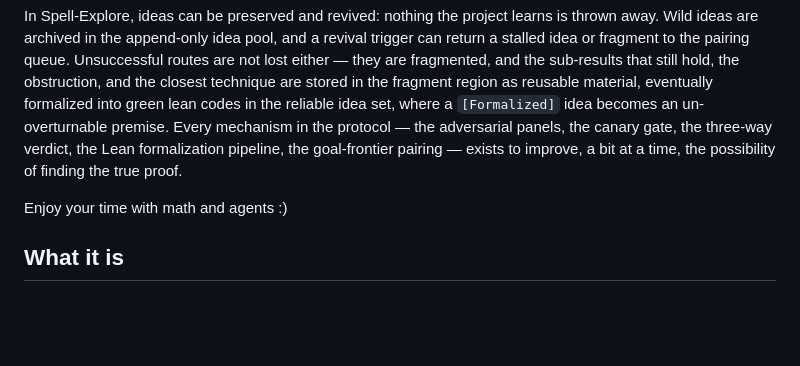
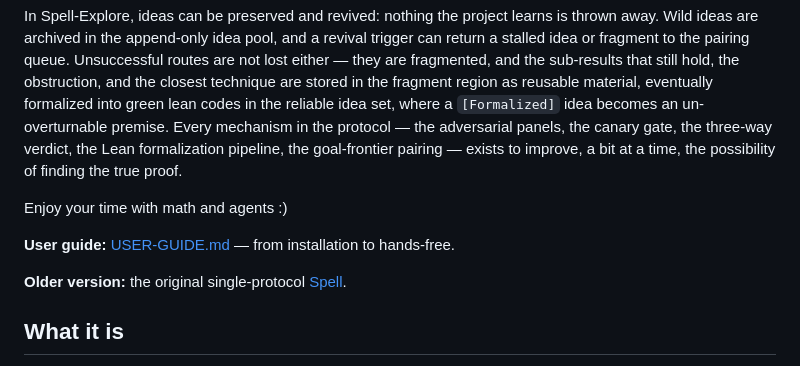
Before and after one commit to zhongganpage/Spell-Explore, a Markdown page: README.md, the part around the change. Rendered like a GitHub page; blank space fills up the shorter version.

Commit message:
Simplify installation to one step; add user-guide and older-Spell links to README

```diff
--- a/README.md
+++ b/README.md
@@ -5,6 +5,10 @@ Spell-Explore is an adversarial multi-agent proof exploration protocol. A rough
 In Spell-Explore, ideas can be preserved and revived: nothing the project learns is thrown away. Wild ideas are archived in the append-only idea pool, and a revival trigger can return a stalled idea or fragment to the pairing queue. Unsuccessful routes are not lost either — they are fragmented, and the sub-results that still hold, the obstruction, and the closest technique are stored in the fragment region as reusable material, eventually formalized into green lean codes in the reliable idea set, where a `[Formalized]` idea becomes an un-overturnable premise. Every mechanism in the protocol — the adversarial panels, the canary gate, the three-way verdict, the Lean formalization pipeline, the goal-frontier pairing — exists to improve, a bit at a time, the possibility of finding the true proof.
 
 Enjoy your time with math and agents :)
+
+**User guide:** [USER-GUIDE.md](USER-GUIDE.md) — from installation to hands-free.
+
+**Older version:** the original single-protocol [Spell](https://github.com/zhongganpage/Spell).
 
 ## What it is
 
```
Also changed, not shown: USER-GUIDE.md (+13 -25 lines), skills/spell-explore/USER-GUIDE.md (+13 -25 lines).
